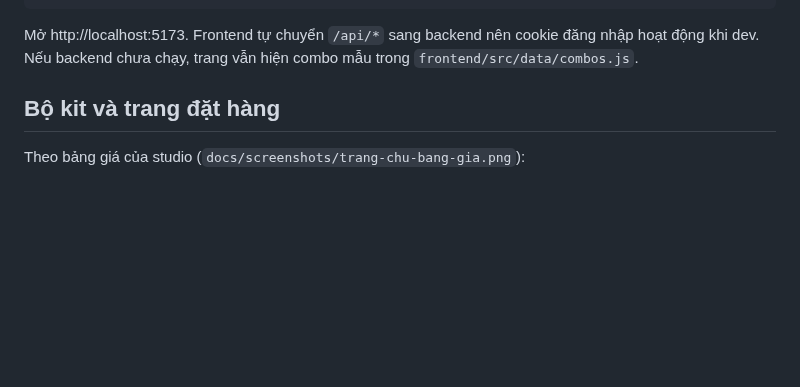
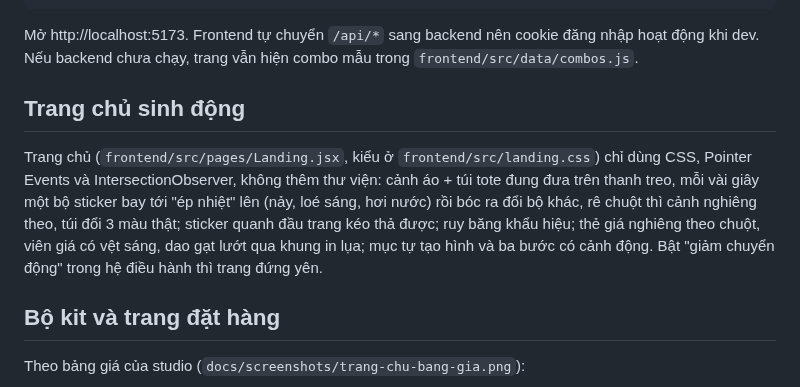
Before and after one commit to Thienhoang78/T-m_Lum, a Markdown page: README.md, the part around the change. Rendered like a GitHub page; blank space fills up the shorter version.

```diff
--- a/README.md
+++ b/README.md
@@ -21,6 +21,14 @@ npm run dev                                  # chạy cả 2: web :5173, API :30
 
 Mở http://localhost:5173. Frontend tự chuyển `/api/*` sang backend nên cookie đăng nhập hoạt động khi dev.
 Nếu backend chưa chạy, trang vẫn hiện combo mẫu trong `frontend/src/data/combos.js`.
+
+## Trang chủ sinh động
+
+Trang chủ (`frontend/src/pages/Landing.jsx`, kiểu ở `frontend/src/landing.css`) chỉ dùng CSS, Pointer Events và
+IntersectionObserver, không thêm thư viện: cảnh áo + túi tote đung đưa trên thanh treo, mỗi vài giây một bộ sticker bay tới
+"ép nhiệt" lên (nảy, loé sáng, hơi nước) rồi bóc ra đổi bộ khác, rê chuột thì cảnh nghiêng theo, túi đổi 3 màu thật;
+sticker quanh đầu trang kéo thả được; ruy băng khẩu hiệu; thẻ giá nghiêng theo chuột, viên giá có vệt sáng, dao gạt lướt
+qua khung in lụa; mục tự tạo hình và ba bước có cảnh động. Bật "giảm chuyển động" trong hệ điều hành thì trang đứng yên.
 
 ## Bộ kit và trang đặt hàng
 
```
Also changed, not shown: docs/screenshots/landing-sau-400.png (added), docs/screenshots/landing-sau.png (added), docs/screenshots/landing-truoc-400.png (added), docs/screenshots/landing-truoc.png (added), 12 other files.
